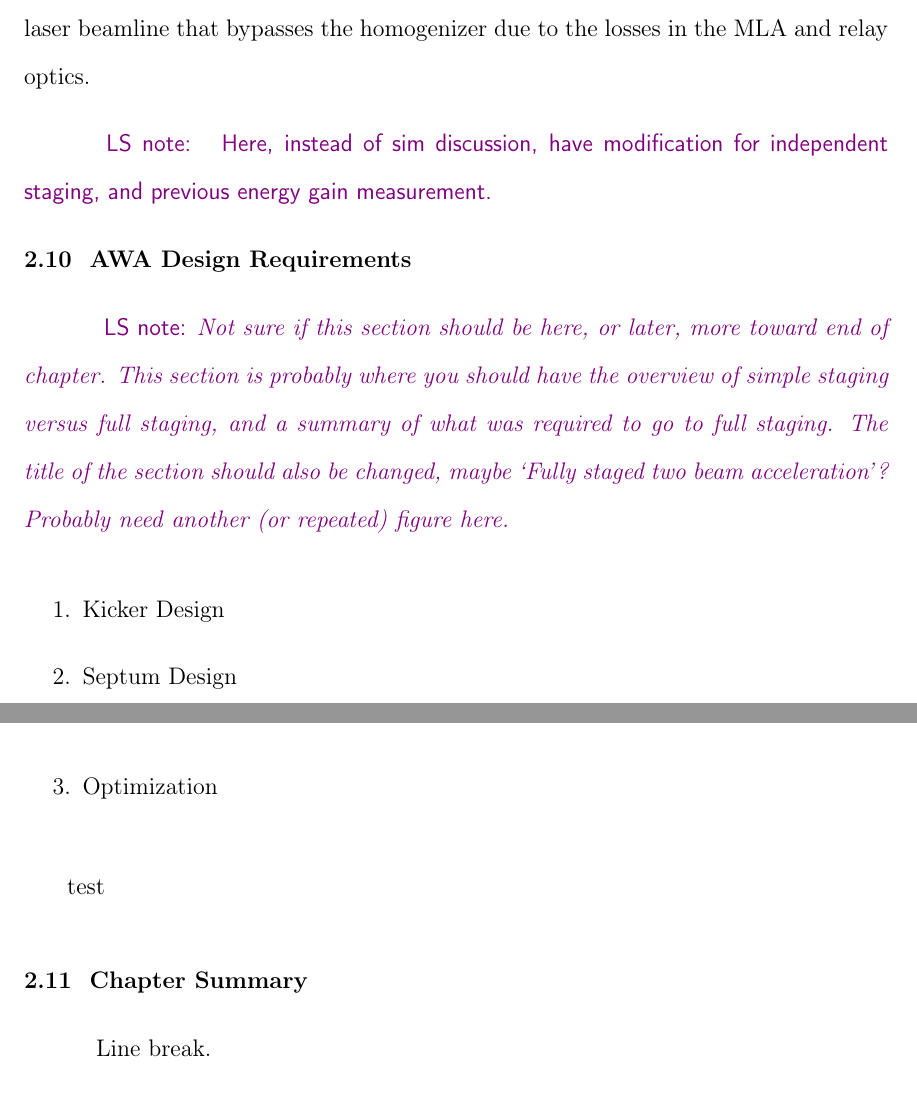
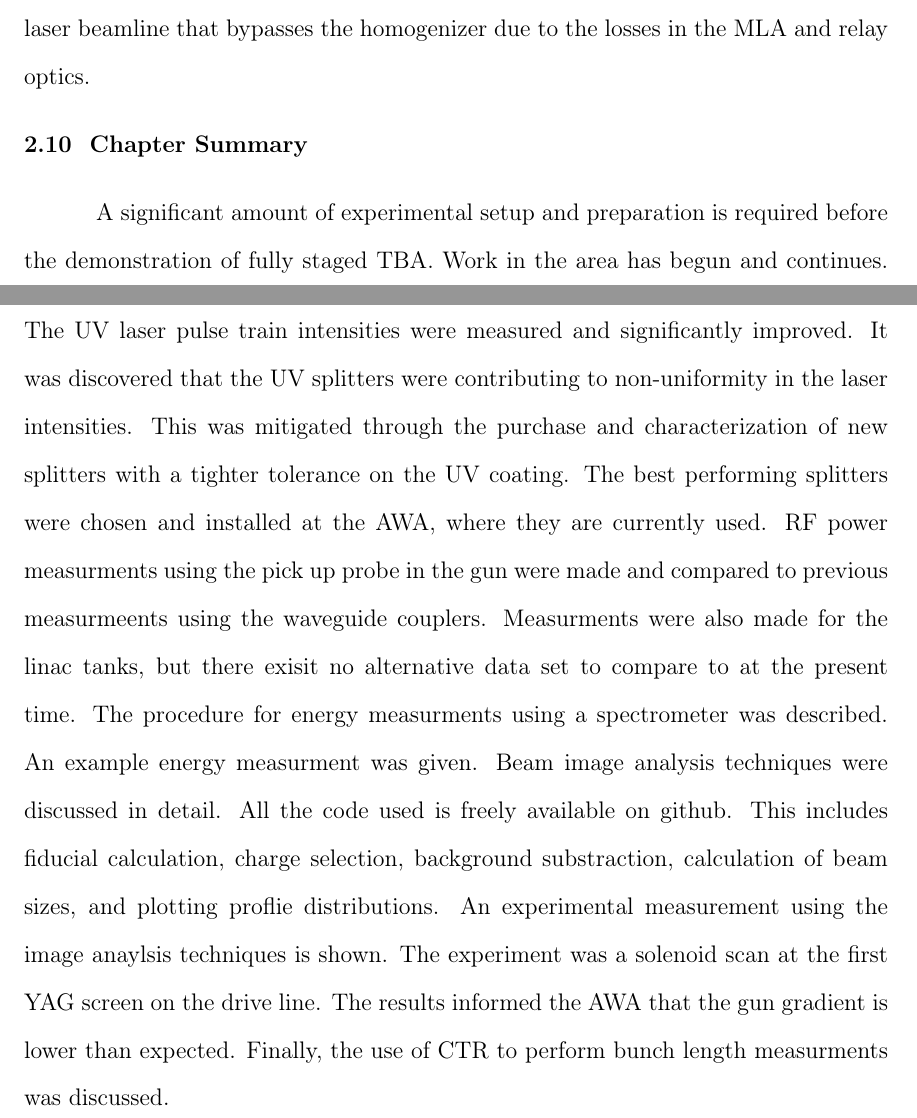
Before and after one commit to nneveu/thesis, a LaTeX thesis (tex/thesis.tex, which reads tex/exp_setup.tex): two parts of pages 47 and 48 of 122 before the commit and two parts of pages 48 and 49 of 123 after it, joined at a grey line, cut so that both start at the same text. Compiled offline with pdfLaTeX; a LaTeX package or settings file that is missing is left out.

Commit message:
adding summary to chp 2

```diff
--- a/tex/exp_setup.tex
+++ b/tex/exp_setup.tex
@@ -996,31 +1016,29 @@ MLA and relay optics.
 	\label{bolo}
 \end{figure}
 
-\lsnote{ Here, instead of sim discussion, have modification for independent staging, and previous energy gain measurement.}
-
-
-\Section{AWA Design Requirements} \label{sec:requirements}
-
-\lsnote{{\it Not sure if this section should be here, or later, more toward end of chapter.  This section is probably where you should have the overview of simple staging versus full staging, and a summary of what was required to go to full staging.  The title of the section should also be changed, maybe `Fully staged two beam acceleration'?  Probably need another (or repeated) figure here.}}
-
-
-% An example for enumerate
-\begin{enumerate}
-	\item Kicker Design
-	\item Septum Design
-	\item Optimization
-\end{enumerate}
-
-% A quotation example
-% Every quota must be accompanied by a reference to the source
-% in a footnote or in the Bibliography
-\begin{quotation}
-	test
-\end{quotation}
-
-
-
 
 \Section{Chapter Summary}
 
-Line break.
+A significant amount of experimental setup and preparation is
+required before the demonstration of fully staged TBA.
+Work in the area has begun and continues.
+The UV laser pulse train intensities were measured and significantly improved.
+It was discovered that the UV splitters were contributing to non-uniformity in the laser intensities.
+This was mitigated through the purchase and characterization of
+new splitters with a tighter tolerance on the UV coating.
+The best performing splitters were chosen and installed at the AWA,
+where they are currently used.
+RF power measurments using the pick up probe in the gun were made and compared to previous
+measurmeents using the waveguide couplers.
+Measurments were also made for the linac tanks, but there exisit no alternative data
+set to compare to at the present time.
+The procedure for energy measurments using a spectrometer was described.
+An example energy measurment was given.
+Beam image analysis techniques were discussed in detail.
+All the code used is freely available on github.
+This includes fiducial calculation, charge selection, background substraction,
+calculation of beam sizes, and plotting proflie distributions.
+An experimental measurement using the image anaylsis techniques is shown.
+The experiment was a solenoid scan at the first YAG screen on the drive line.
+The results informed the AWA that the gun gradient is lower than expected.
+Finally, the use of CTR to perform bunch length measurments was discussed.
```
Also changed, not shown: tex/exp_setup.tex (32 more changed lines).
